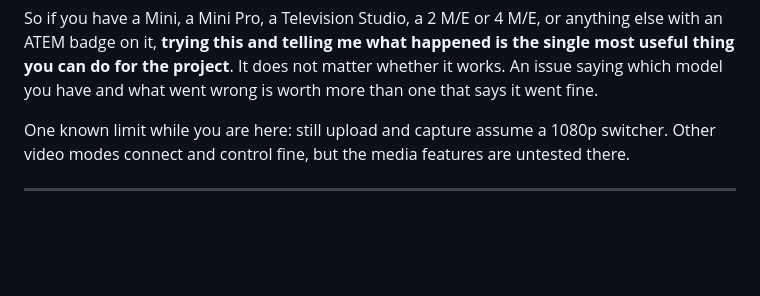
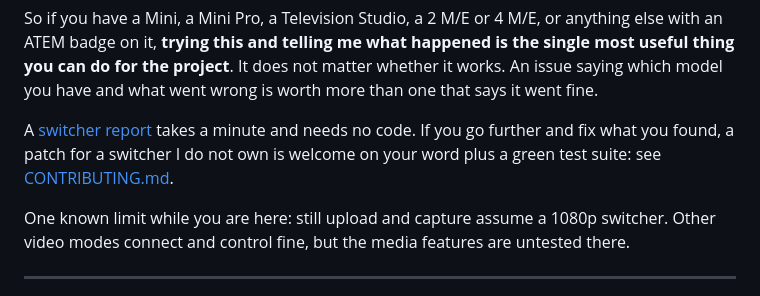
Before and after one commit to lucas-romanenko/webatem, a Markdown page: README.md, the part around the change. Rendered like a GitHub page; blank space fills up the shorter version.

```diff
--- a/README.md
+++ b/README.md
@@ -104,6 +104,11 @@ anything else with an ATEM badge on it, **trying this and telling me what
 happened is the single most useful thing you can do for the project**. It
 does not matter whether it works. An issue saying which model you have and
 what went wrong is worth more than one that says it went fine.
+
+A [switcher report](../../issues/new?template=switcher-report.yml) takes a
+minute and needs no code. If you go further and fix what you found, a patch
+for a switcher I do not own is welcome on your word plus a green test suite:
+see [CONTRIBUTING.md](CONTRIBUTING.md).
 
 One known limit while you are here: still upload and capture assume a 1080p
 switcher. Other video modes connect and control fine, but the media features
```
Also changed, not shown: .github/PULL_REQUEST_TEMPLATE.md (added, +22 -0 lines), CONTRIBUTING.md (added, +62 -0 lines).
